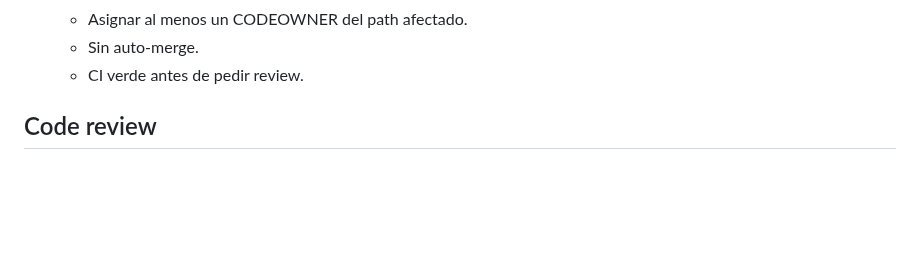
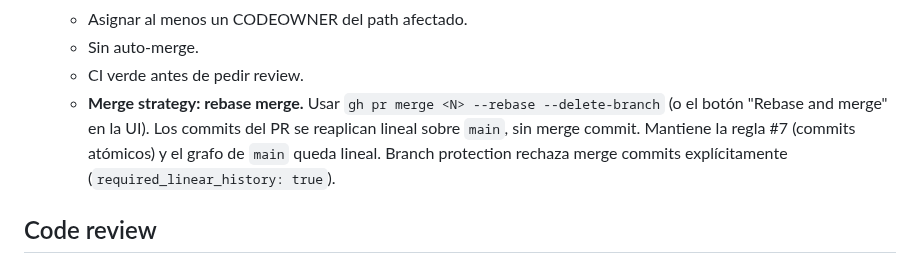
Before and after one commit to BriarDevv/Ynara, a Markdown page: CONTRIBUTING.md, the part around the change. Drawn GitHub-style; blank space fills up the shorter version.

Commit message:
docs(governance): documentar rebase merge como strategy canonica
Cierra el loop del cambio a historial lineal: el flow de merge a
main es `gh pr merge --rebase --delete-branch` (no `--merge`). Los
commits del PR se reaplican lineal sobre main, sin merge commit
"Merge pull request #N" — el grafo queda lineal real.

Cambio aplicado a CONTRIBUTING.md seccion "Flujo de trabajo" item
5 "PR":

- Bullet nuevo "Merge strategy: rebase merge" con comando canonico,
  justificacion (mantiene regla #7 commits atomicos + grafo
  lineal), y mencion al flag de branch protection
  (required_linear_history: true) que va a activarse junto con
  este PR.

Branch protection y repo settings (allow_merge_commit: false,
allow_rebase_merge: true) se aplican vía gh api despues del merge
de este PR. Ese cambio es de gobernanza externa al repo (no commits)
pero queda documentado aca.

Co-Authored-By: Claude Opus 4.7 (1M context) <noreply@anthropic.com>

```diff
--- a/CONTRIBUTING.md
+++ b/CONTRIBUTING.md
@@ -82,6 +82,13 @@
    - Asignar al menos un CODEOWNER del path afectado.
    - Sin auto-merge.
    - CI verde antes de pedir review.
+   - **Merge strategy: rebase merge.** Usar
+     `gh pr merge <N> --rebase --delete-branch` (o el botón
+     "Rebase and merge" en la UI). Los commits del PR se reaplican
+     lineal sobre `main`, sin merge commit. Mantiene la regla #7
+     (commits atómicos) y el grafo de `main` queda lineal. Branch
+     protection rechaza merge commits explícitamente
+     (`required_linear_history: true`).
 
 ## Code review
 
```
